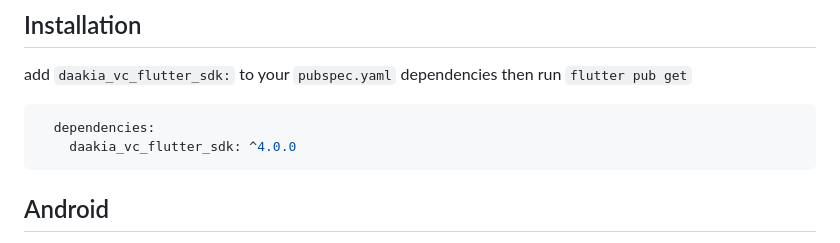
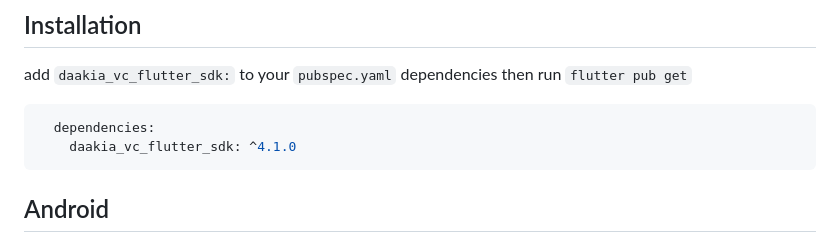
Before and after one commit to daakia/daakia_vc_flutter_sdk, a Markdown page: README.md, the part around the change. Drawn GitHub-style.

Commit message:
core: README.md update for v4.1.0

````diff
--- a/README.md
+++ b/README.md
@@ -19,7 +19,7 @@ add ``daakia_vc_flutter_sdk:`` to your ``pubspec.yaml`` dependencies then run ``
 
 ```yaml
   dependencies:
-    daakia_vc_flutter_sdk: ^4.0.0
+    daakia_vc_flutter_sdk: ^4.1.0
 ```
 
 
````
